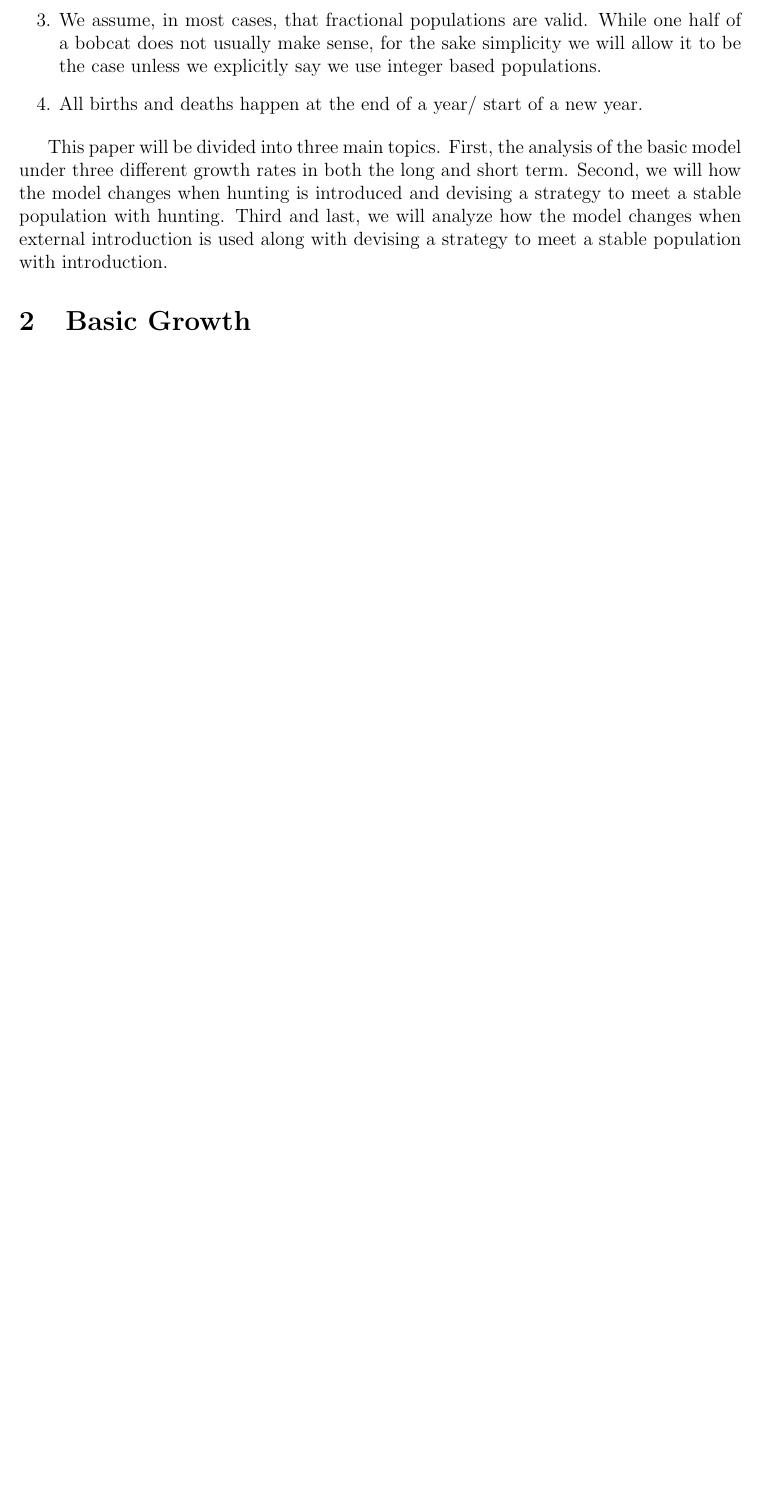
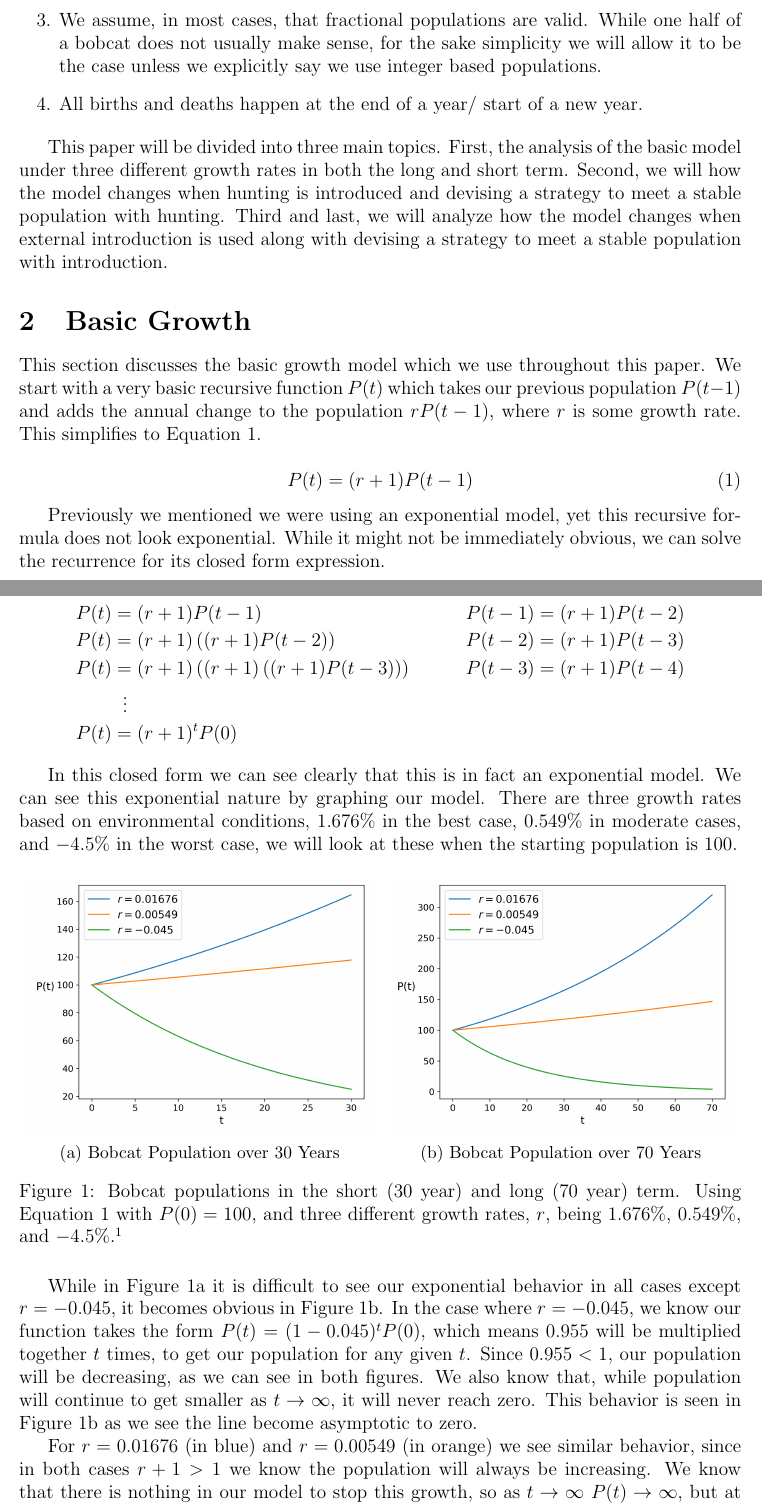
Before and after one commit to JacksonBrienen/CWU-Math475-Mathematical-Modeling, a LaTeX document (project1.tex): part of the page before the commit and two parts of pages 1 and 2 of 3 after it, the two joined at a grey line, cut so that both start at the same text, the shorter picture padded with empty space. Compiled offline with pdfLaTeX.

Commit message:
added basic growth section

```diff
--- a/project1.tex
+++ b/project1.tex
@@ -1,7 +1,11 @@
 \documentclass{article}
 \usepackage{graphicx}
+\usepackage{caption}
+\usepackage{subcaption}
 \usepackage[paper=a4paper,margin=1in]{geometry}
 \usepackage[fontsize=12pt]{fontsize}
+\usepackage[hidelinks]{hyperref}
+\usepackage{amsmath}
 
 \title{Math 475 -- Project 1 \\ Bobcat Population}
 \author{Jackson Brienen}
@@ -26,3 +30,36 @@ This paper will be divided into three main topics. First, the analysis of the ba
 % \section{Methods} % maybe add this? I feel like the whole paper is going to describe the methods we use, so I don't think this is that needed.
 
 \section{Basic Growth}
+This section discusses the basic growth model which we use throughout this paper. We start with a very basic recursive function $P(t)$ which takes our previous population $P(t-1)$ and adds the annual change to the population $rP(t-1)$, where $r$ is some growth rate. This simplifies to \autoref{eq:basic-recursive-exponential}.
+
+\begin{equation} \label{eq:basic-recursive-exponential}
+    P(t) = (r+1)P(t-1)
+\end{equation}
+
+Previously we mentioned we were using an exponential model, yet this recursive formula does not look exponential. While it might not be immediately obvious, we can solve the recurrence for its closed form expression.
+
+\begin{align*}
+    P(t) &= (r+1)P(t-1) & P(t-1) &= (r+1)P(t-2) \\
+    P(t) &= (r+1)\left((r+1)P(t-2)\right) & P(t-2) &= (r+1)P(t-3) \\
+    P(t) &= (r+1)\left((r+1)\left((r+1)P(t-3)\right)\right) & P(t-3) &= (r+1)P(t-4) \\
+    &\phantom{x}\vdots \\
+    P(t) &= (r+1)^tP(0)
+\end{align*}
+
+In this closed form we can see clearly that this is in fact an exponential model. We can see this exponential nature by graphing our model. There are three growth rates based on environmental conditions, $1.676\%$ in the best case, $0.549\%$ in moderate cases, and $-4.5\%$ in the worst case, we will look at these when the starting population is $100$.
+
+\begin{figure}[h]
+    \centering
+    \begin{subfigure}{.5\textwidth}
+        \centering
+        \includegraphics[width=.95\linewidth]{./basic/short_term.png}
+        \caption{Bobcat Population over 30 Years}
+        \label{fig:basic-short-term}
+    \end{subfigure}%
+    \begin{subfigure}{.5\textwidth}
+        \centering
+        \includegraphics[width=.95\linewidth]{./basic/long_term.png}
+        \caption{Bobcat Population over 70 Years}
+        \label{fig:basic-long-term}
+    \end{subfigure}
+    \caption{Bobcat populations in the short (30 year) and long (70 year) term. Using \autoref{eq:basic-recursive-exponential} with $P(0) = 100$, and three different growth rates, $r$, being $1.676\%$, $0.549\%$, and $-4.5\%$.\protect\footnotemark{}}
@@ -29,3 +71,8 @@ This paper will be divided into three main topics. First, the analysis of the ba
+While in \autoref{fig:basic-short-term} it is difficult to see our exponential behavior in all cases except $r = -0.045$, it becomes obvious in \autoref{fig:basic-long-term}. In the case where $r = -0.045$, we know our function takes the form $P(t) = (1-0.045)^tP(0)$, which means $0.955$ will be multiplied together $t$ times, to get our population for any given $t$. Since $0.955 < 1$, our population will be decreasing, as we can see in both figures. We also know that, while population will continue to get smaller as $t \rightarrow \infty$, it will never reach zero. This behavior is seen in \autoref{fig:basic-long-term} as we see the line become asymptotic to zero.
+
+For $r = 0.01676$ (in blue) and $r = 0.00549$ (in orange) we see similar behavior, since in both cases $r + 1 > 1$ we know the population will always be increasing. We know that there is nothing in our model to stop this growth, so as $t \rightarrow \infty$ $P(t) \rightarrow \infty$, but at different rates depending on $r$. This is highlighted in the figures as both lines go upwards in similar manners, but at different rates.
+
+This model appears to only have one point of stability, when $P(t) = 0$, and we only approach this stable point with negative $r$ values. We will discuss different methods of identifying stable, or fixed, points later in this paper.
 
 \section{Hunting}
 
```
Also changed, not shown: project1.pdf, project1.tex (5 more changed lines), 1 other file.
